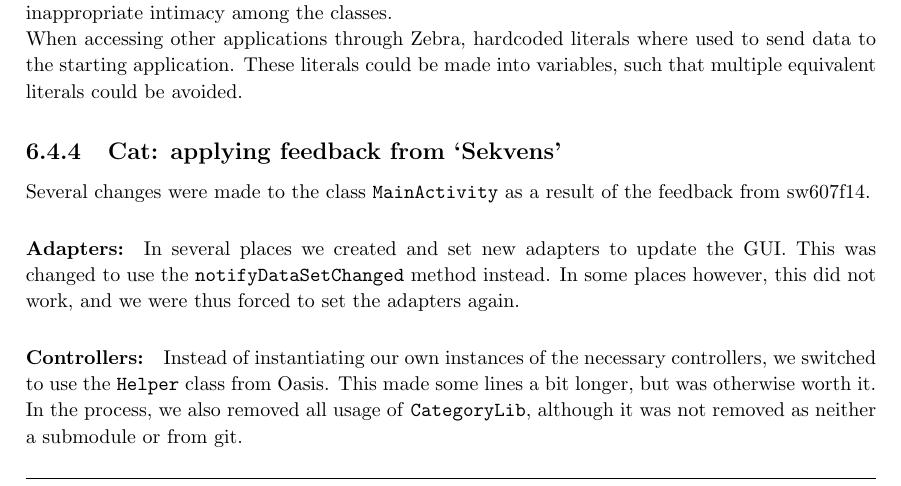
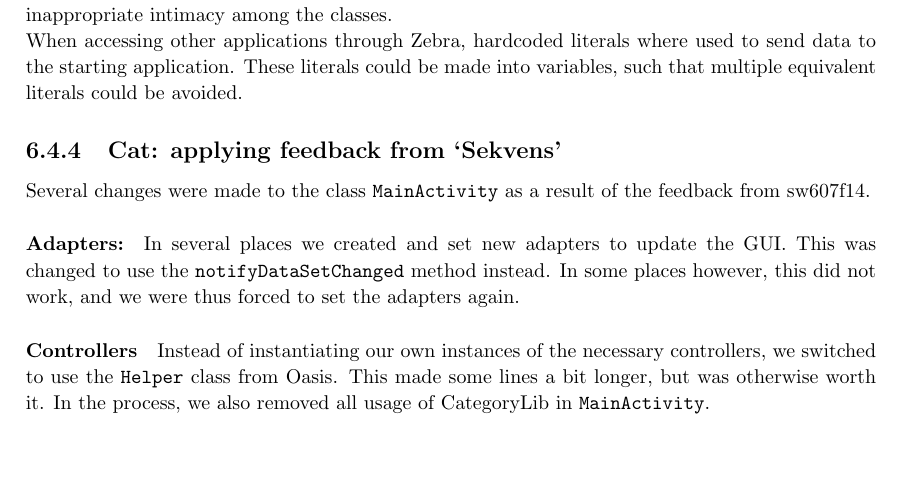
Before and after one commit to commentatorboy/sw607f14, a LaTeX thesis (Report/Report.tex, which reads Report/Collaboration/CodeReview/CatResult.tex): part of page 29 of 34, cut so that both start at the same text, the shorter picture padded with empty space. Compiled offline with pdfLaTeX.

Commit message:
Fixed Matthews crap.

```diff
--- a/Report/Collaboration/CodeReview/CatResult.tex
+++ b/Report/Collaboration/CodeReview/CatResult.tex
@@ -4,8 +4,8 @@ Several changes were made to the class \ct{MainActivity} as a result of the feed
 \paragraph{Adapters:}
 In several places we created and set new adapters to update the GUI. This was changed to use the \ct{notifyDataSetChanged} method instead. In some places however, this did not work, and we were thus forced to set the adapters again.
 
-\paragraph{Controllers:}
-Instead of instantiating our own instances of the necessary controllers, we switched to use the \ct{Helper} class from Oasis. This made some lines a bit longer, but was otherwise worth it. In the process, we also removed all usage of \ct{CategoryLib}, although it was not removed as neither a submodule or from git.
+\paragraph{Controllers}
+Instead of instantiating our own instances of the necessary controllers, we switched to use the \ct{Helper} class from Oasis. This made some lines a bit longer, but was otherwise worth it. In the process, we also removed all usage of CategoryLib in \ct{MainActivity}.
 
 \paragraph{Dialogs:}
 Instead of calling \ct{cancel} on dialogs when they were closed, we now call \texttt{dismiss}.
```
